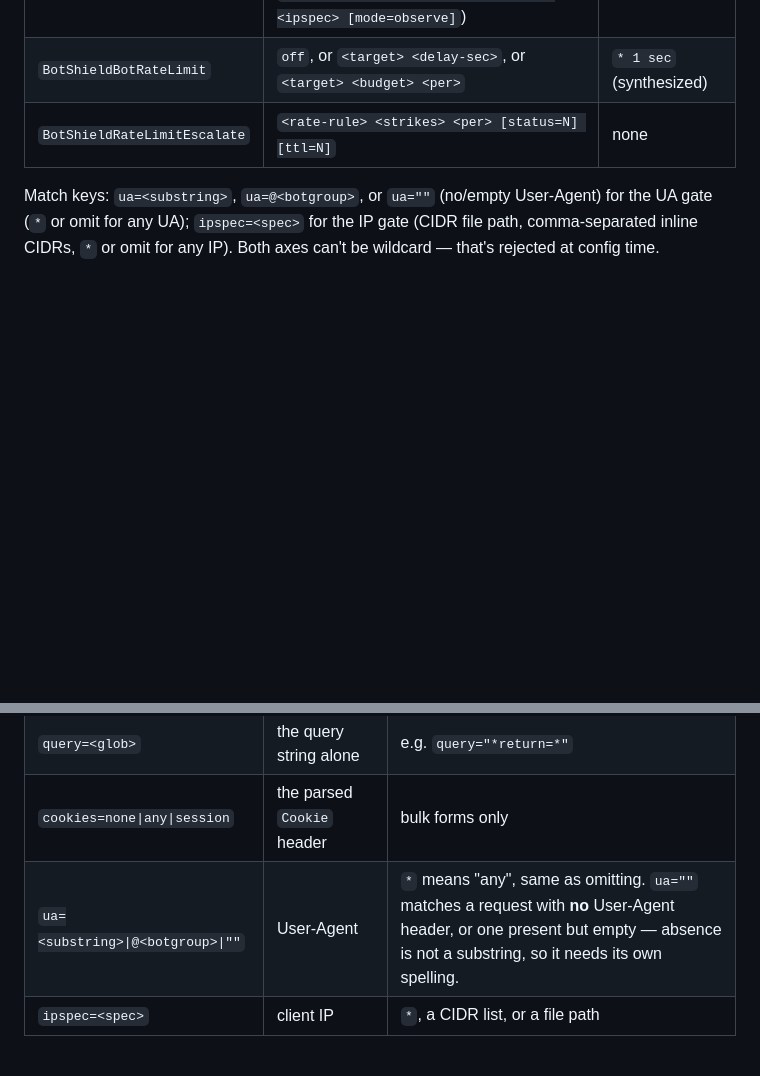
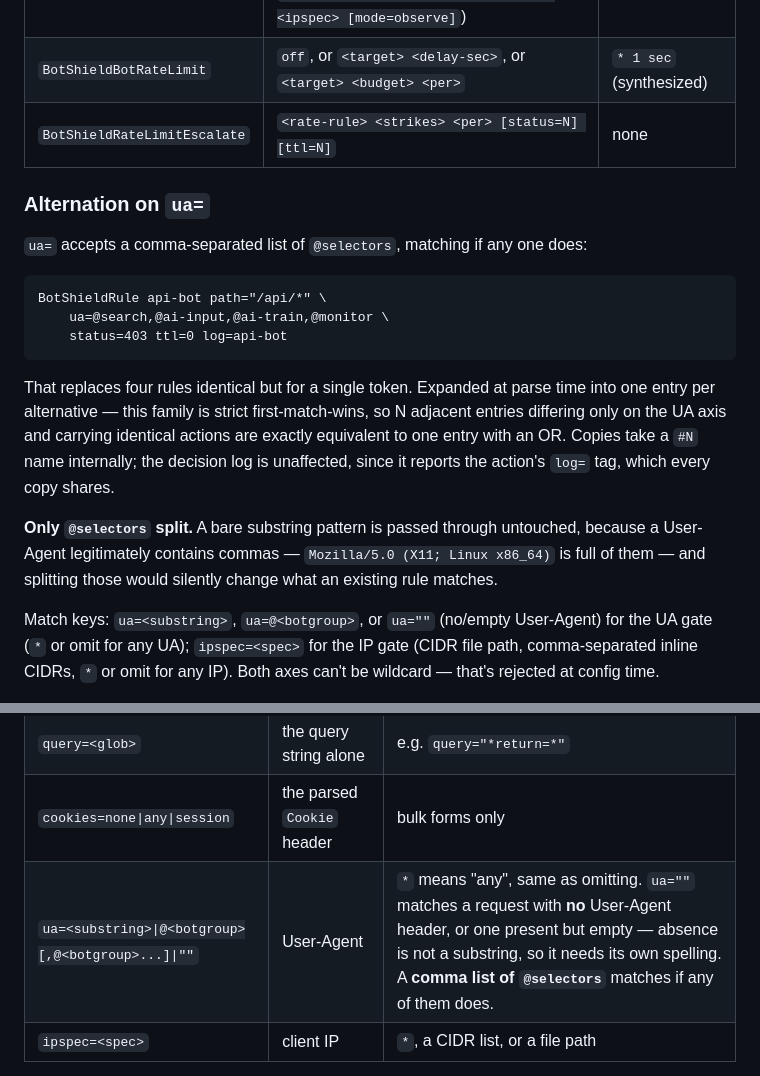
Before and after one commit to hubzero/botshield, a Markdown page: docs-src/directives.md, 2 parts joined by grey strips. GitHub-like rendering; blank space fills up the shorter version.

````diff
--- a/docs-src/directives.md
+++ b/docs-src/directives.md
@@ -370,6 +370,30 @@ template per line (runs of `[0-9._]+` replaced by `X`).
 | `BotShieldBotRateLimit` | `off`, or `<target> <delay-sec>`, or `<target> <budget> <per>` | `* 1 sec` (synthesized) |
 | `BotShieldRateLimitEscalate` | `<rate-rule> <strikes> <per> [status=N] [ttl=N]` | none |
 
+### Alternation on `ua=`
+
+`ua=` accepts a comma-separated list of `@selectors`, matching if any
+one does:
+
+```apache
+BotShieldRule api-bot path="/api/*" \
+    ua=@search,@ai-input,@ai-train,@monitor \
+    status=403 ttl=0 log=api-bot
+```
+
+That replaces four rules identical but for a single token. Expanded at
+parse time into one entry per alternative — this family is strict
+first-match-wins, so N adjacent entries differing only on the UA axis
+and carrying identical actions are exactly equivalent to one entry with
+an OR. Copies take a `#N` name internally; the decision log is
+unaffected, since it reports the action's `log=` tag, which every copy
+shares.
+
+**Only `@selectors` split.** A bare substring pattern is passed through
+untouched, because a User-Agent legitimately contains commas —
+`Mozilla/5.0 (X11; Linux x86_64)` is full of them — and splitting those
+would silently change what an existing rule matches.
+
 Match keys: `ua=<substring>`, `ua=@<botgroup>`, or `ua=""` (no/empty
 User-Agent) for the UA gate
 (`*` or omit for any UA); `ipspec=<spec>` for the IP gate (CIDR file
@@ -501,7 +525,7 @@ it.
 | `path=<glob>` | `r->uri` — path only, **no** query string | must start with `/`, ≤256 chars |
 | `query=<glob>` | the query string alone | e.g. `query="*return=*"` |
 | `cookies=none\|any\|session` | the parsed `Cookie` header | bulk forms only |
-| `ua=<substring>\|@<botgroup>\|""` | User-Agent | `*` means "any", same as omitting. `ua=""` matches a request with **no** User-Agent header, or one present but empty — absence is not a substring, so it needs its own spelling. |
+| `ua=<substring>\|@<botgroup>[,@<botgroup>...]\|""` | User-Agent | `*` means "any", same as omitting. `ua=""` matches a request with **no** User-Agent header, or one present but empty — absence is not a substring, so it needs its own spelling. A **comma list of `@selectors`** matches if any of them does. |
 | `ipspec=<spec>` | client IP | `*`, a CIDR list, or a file path |
 
 Globs take `*` wildcards and a trailing `$` anchor. Named-cookie
````
Also changed, not shown: docs-src/policy.md (+36 -0 lines), 1 other file.
